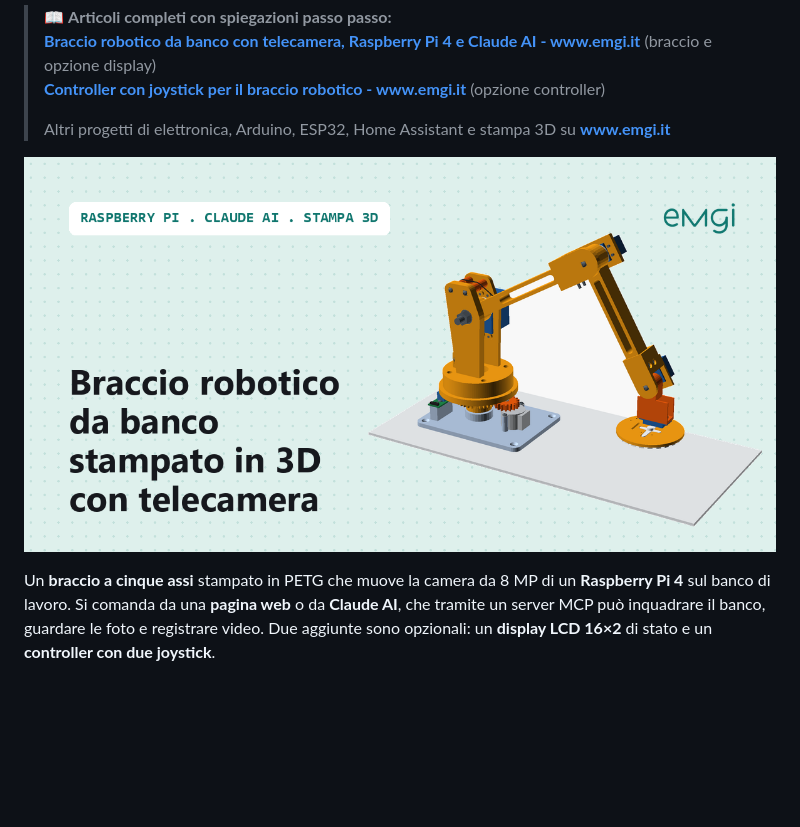
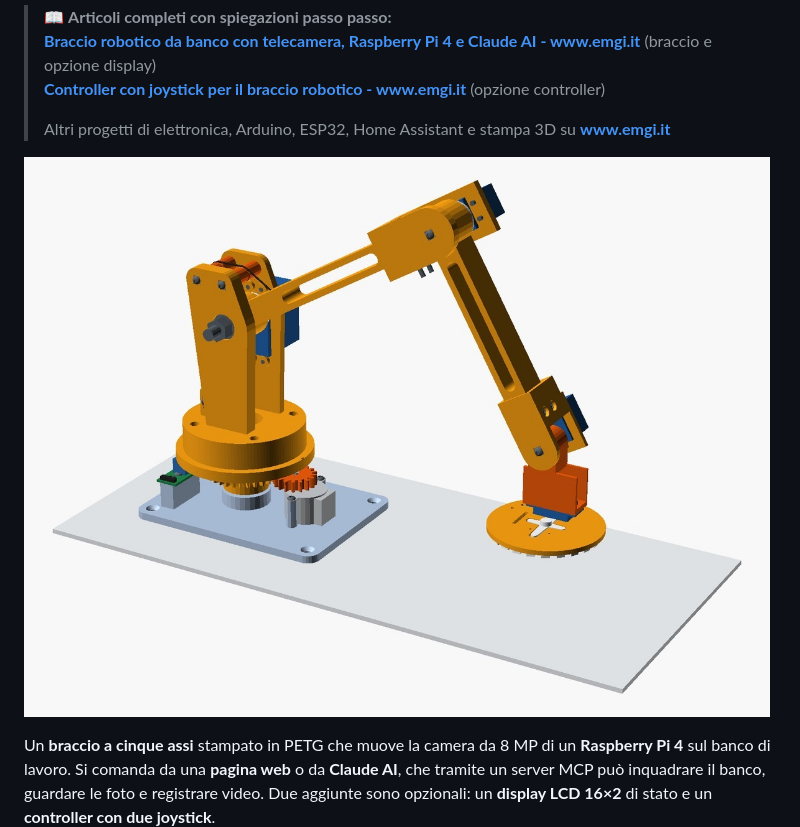
Before and after one commit to snckwf/robotic-camera-arm-raspberry-pi, a Markdown page: README.md, the part around the change. GitHub-like rendering; pictures changed too: immagini/copertina-3d.jpg (added); blank space fills up the shorter version.

Commit message:
Nuova copertina: render 3D del progetto

```diff
--- a/README.md
+++ b/README.md
@@ -6,7 +6,7 @@
 >
 > Altri progetti di elettronica, Arduino, ESP32, Home Assistant e stampa 3D su **[www.emgi.it](https://www.emgi.it)**
 
-![Braccio robotico da banco stampato in 3D con telecamera](immagini/cover-braccio-robotico.png)
+![Braccio robotico da banco stampato in 3D con telecamera](immagini/copertina-3d.jpg)
 
 Un **braccio a cinque assi** stampato in PETG che muove la camera da 8 MP di un **Raspberry Pi 4** sul banco di lavoro. Si comanda da una **pagina web** o da **Claude AI**, che tramite un server MCP può inquadrare il banco, guardare le foto e registrare video. Due aggiunte sono opzionali: un **display LCD 16×2** di stato e un **controller con due joystick**.
 
```
